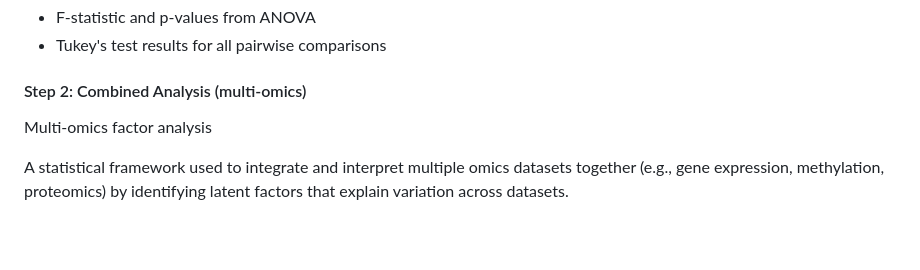
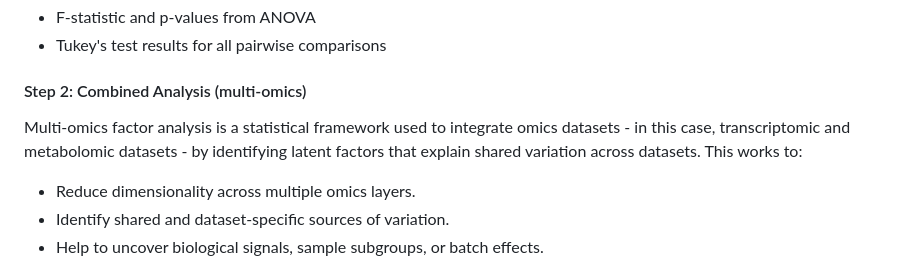
Before and after one commit to amethystaurora-robo/Thesis_publication, a Markdown page: README.md, the part around one of its changes. Rendered like a GitHub page; blank space fills up the shorter version.

```diff
--- a/README.md
+++ b/README.md
@@ -188,7 +188,9 @@ Outputs:
 
 #### Step 2: Combined Analysis (multi-omics)
 
-Multi-omics factor analysis
+Multi-omics factor analysis is a statistical framework used to integrate omics datasets - in this case, transcriptomic and metabolomic datasets - by identifying latent factors that explain shared variation across datasets. This works to:
 
-A statistical framework used to integrate and interpret multiple omics datasets together (e.g., gene expression, methylation, proteomics) by identifying latent factors that explain variation across datasets.
+- Reduce dimensionality across multiple omics layers.
+- Identify shared and dataset-specific sources of variation.
+- Help to uncover biological signals, sample subgroups, or batch effects.
 
```
Also changed, not shown: other parts of README.md (+5 -6 lines).
